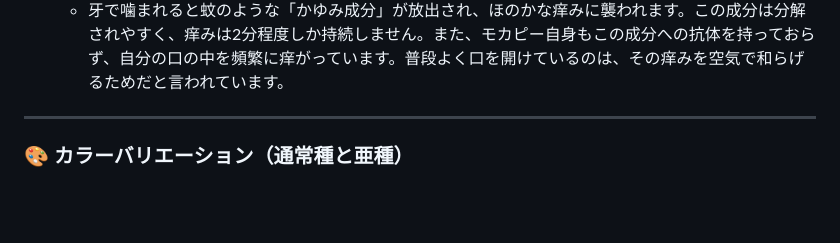
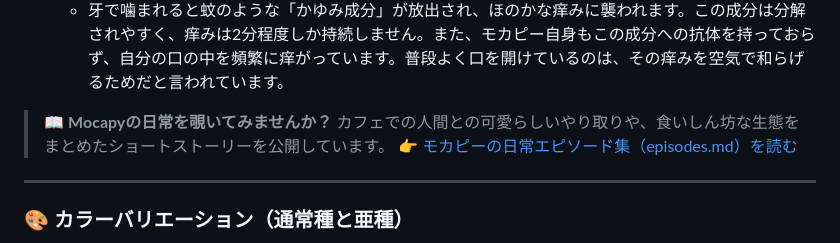
Before and after one commit to Idelity/Mocapy, a Markdown page: README.md, the part around the change. Rendered like a GitHub page; blank space fills up the shorter version.

Commit message:
Update README with Mocapy's daily life details
Added a section about Mocapy's daily life and interactions.

```diff
--- a/README.md
+++ b/README.md
@@ -27,6 +27,11 @@
   * 口元からのぞく牙は、噛まれるとチクッとします。しかしモカピーは顎の力が非常に弱く、大好物のドーナツすら噛みちぎるのに一苦労するほどの非力です。
 * **噛まれたときのかゆみと、口を開けている理由**:
   * 牙で噛まれると蚊のような「かゆみ成分」が放出され、ほのかな痒みに襲われます。この成分は分解されやすく、痒みは2分程度しか持続しません。また、モカピー自身もこの成分への抗体を持っておらず、自分の口の中を頻繁に痒がっています。普段よく口を開けているのは、その痒みを空気で和らげるためだと言われています。
+
+> 📖 **Mocapyの日常を覗いてみませんか？**
+> カフェでの人間との可愛らしいやり取りや、食いしん坊な生態をまとめたショートストーリーを公開しています。
+> 👉 [モカピーの日常エピソード集（episodes.md）を読む](./episodes.md)
+
 
 ---
 
```
